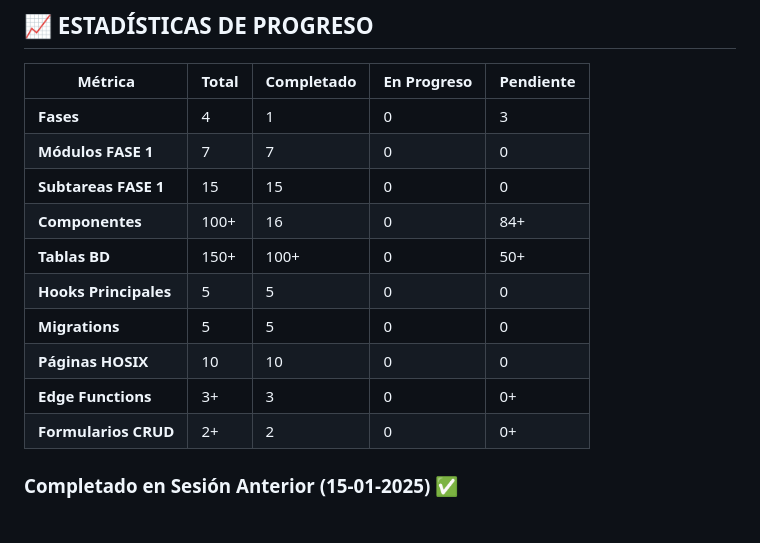
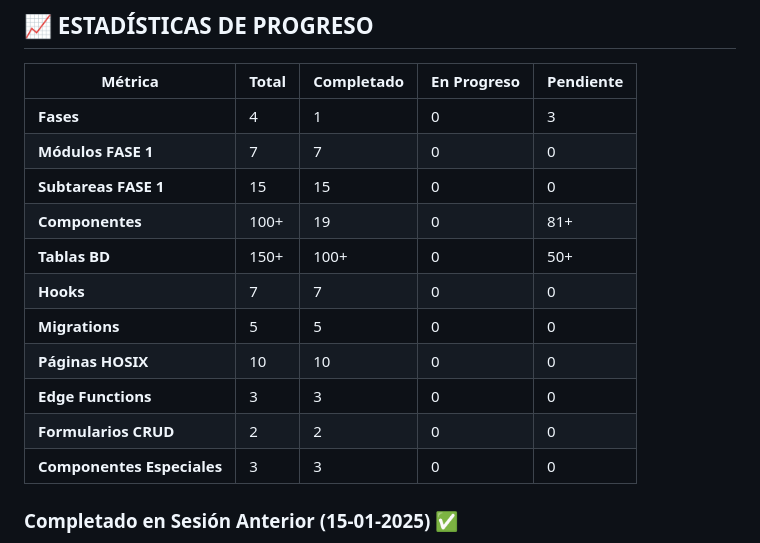
Before and after one commit to crisfroi/ecuatorial-health-dashboard-28d23b44, a Markdown page: HOSIX_IMPLEMENTACION_SEGUIMIENTO.md, the part around the change. Rendered like a GitHub page.

Commit message:
completionId: cgen-d0a1a0281ccb4bb78caddd001d5ecb5e
cgen-d0a1a0281ccb4bb78caddd001d5ecb5e

```diff
--- a/HOSIX_IMPLEMENTACION_SEGUIMIENTO.md
+++ b/HOSIX_IMPLEMENTACION_SEGUIMIENTO.md
@@ -506,13 +506,14 @@ El sistema HOSIX se implementará en **4 fases principales**:
 | **Fases** | 4 | 1 | 0 | 3 |
 | **Módulos FASE 1** | 7 | 7 | 0 | 0 |
 | **Subtareas FASE 1** | 15 | 15 | 0 | 0 |
-| **Componentes** | 100+ | 16 | 0 | 84+ |
+| **Componentes** | 100+ | 19 | 0 | 81+ |
 | **Tablas BD** | 150+ | 100+ | 0 | 50+ |
-| **Hooks Principales** | 5 | 5 | 0 | 0 |
+| **Hooks** | 7 | 7 | 0 | 0 |
 | **Migrations** | 5 | 5 | 0 | 0 |
 | **Páginas HOSIX** | 10 | 10 | 0 | 0 |
-| **Edge Functions** | 3+ | 3 | 0 | 0+ |
-| **Formularios CRUD** | 2+ | 2 | 0 | 0+ |
+| **Edge Functions** | 3 | 3 | 0 | 0 |
+| **Formularios CRUD** | 2 | 2 | 0 | 0 |
+| **Componentes Especiales** | 3 | 3 | 0 | 0 |
 
 ### Completado en Sesión Anterior (15-01-2025) ✅
 - [x] 5 Migraciones de base de datos (ConfigBase, Pacientes, Urgencias, Hospitalizacion, Facturacion)
```
